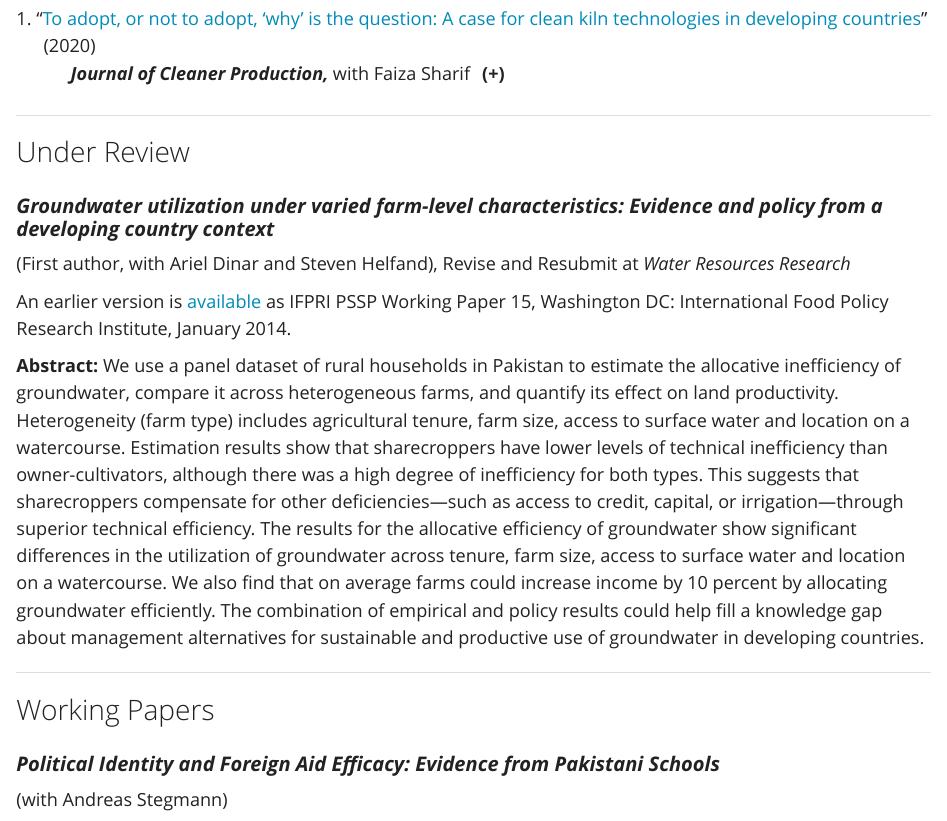
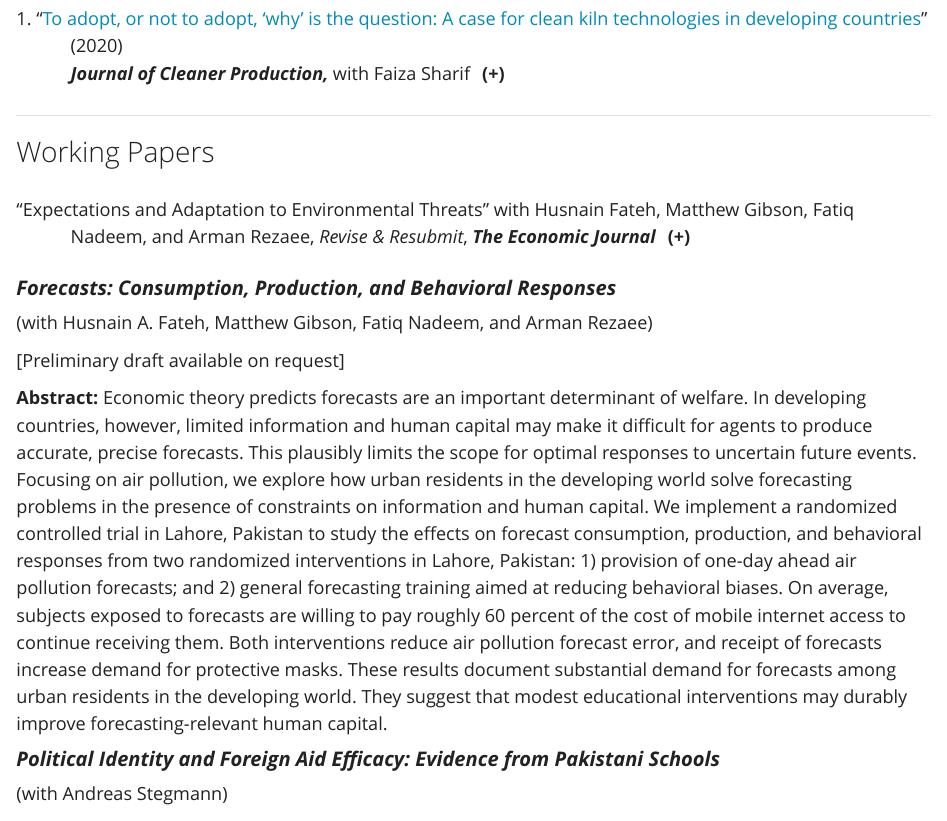
Before and after one commit to snasim/snasim.github.io, an R Markdown document (research.Rmd): the page in a window 1100 px wide, from 390 px down. The pictures show the output file research.html that the author committed with the source, opened offline; library style sheets and scripts come from the installed R packages.

Commit message:
May 29, 2025: Update CV

```diff
--- a/research.Rmd
+++ b/research.Rmd
@@ -88,22 +92,33 @@ margin-top:0.75em;
 </details>
 </div>
 </div>
+
 ***
 
 
-## Under Review
+## Working Papers
 
-### **Groundwater utilization under varied farm-level characteristics: Evidence and policy from a developing country context**
+<div class="publication-entry">
+<div class="publication-title">
+<span>
+"Expectations and Adaptation to Environmental Threats" with Husnain Fateh, Matthew Gibson, Fatiq Nadeem, and Arman Rezaee, <em>Revise & Resubmit</em>, <strong><em>The Economic Journal</em></strong>
+</span>
+<details class="inline-toggle">
+<summary></summary>
+<div class="abstract-block">
+<p><strong>Abstract:</strong> Scarce information and human capital may make it difficult to form accurate expectations, limiting responses to uncertain environmental threats like air pollution. We study two cross-randomized interventions in Lahore, Pakistan: 1) general training in forecasting; 2) provision of air pollution forecasts. Both reduced subjects’ own air pollution forecast errors; the training effect suggests that modest educational interventions can durably improve forecasting skills. Forecast receipt increased demand for protective masks and the responsiveness of outdoor time to pollution. Forecast recipients were willing to pay 41 percent of their total mobile phone costs for continued access, consistent with welfare gains from adaptation.</p>
+</div>
+</details>
+</div>
+</div>
 
-(First author, with Ariel Dinar and Steven Helfand), Revise and Resubmit at *Water Resources Research*
+### **Forecasts: Consumption, Production, and Behavioral Responses**
 
-An earlier version is [available](https://ebrary.ifpri.org/digital/collection/p15738coll2/id/128005/rec/10) as IFPRI PSSP Working Paper 15, Washington DC: International Food Policy Research Institute, January 2014.
+(with Husnain A. Fateh, Matthew Gibson, Fatiq Nadeem, and Arman Rezaee)
 
-**Abstract:** We use a panel dataset of rural households in Pakistan to estimate the allocative inefficiency of groundwater, compare it across heterogeneous farms, and quantify its effect on land productivity. Heterogeneity (farm type) includes agricultural tenure, farm size, access to surface water and location on a watercourse. Estimation results show that sharecroppers have lower levels of technical inefficiency than owner-cultivators, although there was a high degree of inefficiency for both types. This suggests that sharecroppers compensate for other deficiencies—such as access to credit, capital, or irrigation—through superior technical efficiency. The results for the allocative efficiency of groundwater show significant differences in the utilization of groundwater across tenure, farm size, access to surface water and location on a watercourse. We also find that on average farms could increase income by 10 percent by allocating groundwater efficiently. The combination of empirical and policy results could help fill a knowledge gap about management alternatives for sustainable and productive use of groundwater in developing countries.
+[Preliminary draft available on request]
 
-***
-
-## Working Papers
+**Abstract:** Economic theory predicts forecasts are an important determinant of welfare. In developing countries, however, limited information and human capital may make it difficult for agents to produce accurate, precise forecasts. This plausibly limits the scope for optimal responses to uncertain future events. Focusing on air pollution, we explore how urban residents in the developing world solve forecasting problems in the presence of constraints on information and human capital. We implement a randomized controlled trial in Lahore, Pakistan to study the effects on forecast consumption, production, and behavioral responses from two randomized interventions in Lahore, Pakistan: 1) provision of one-day ahead air pollution forecasts; and 2) general forecasting training aimed at reducing behavioral biases. On average, subjects exposed to forecasts are willing to pay roughly 60 percent of the cost of mobile internet access to continue receiving them. Both interventions reduce air pollution forecast error, and receipt of forecasts increase demand for protective masks. These results document substantial demand for forecasts among urban residents in the developing world. They suggest that modest educational interventions may durably improve forecasting-relevant human capital.
 
 ### **Political Identity and Foreign Aid Efficacy: Evidence from Pakistani Schools**
 
```
Also changed, not shown: files/CV.pdf, research.html, research.Rmd (8 more changed lines), 5 other files.
